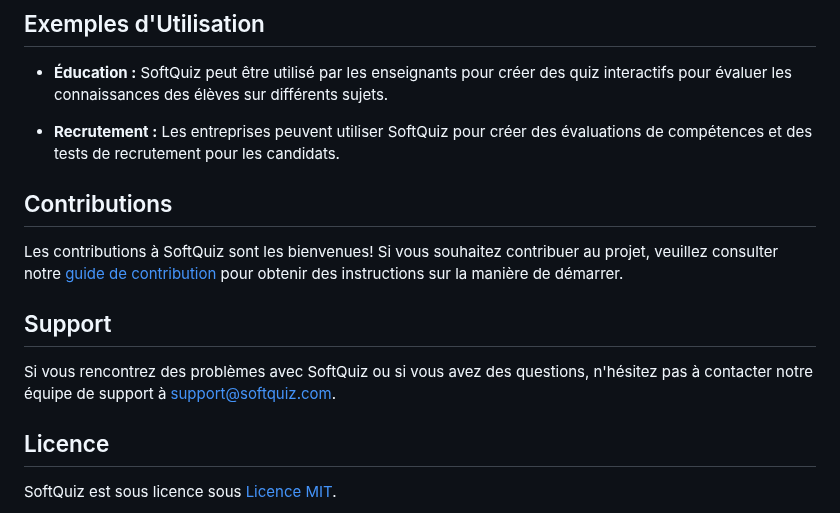
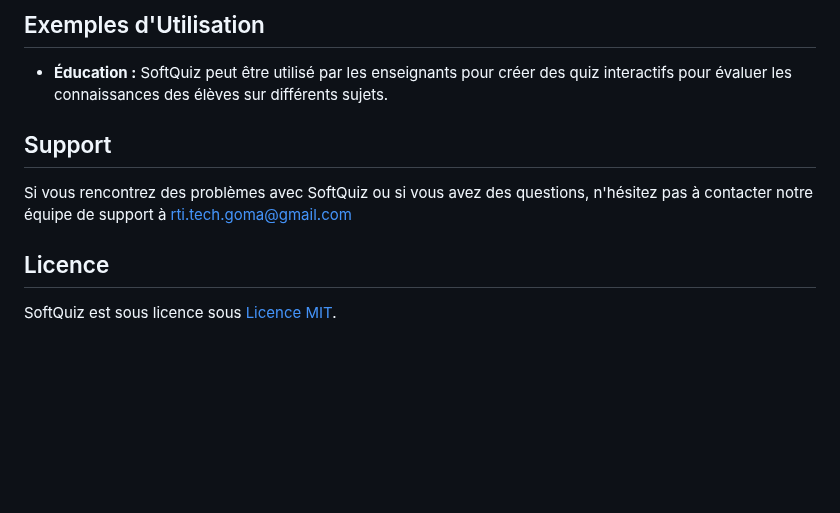
Before and after one commit to RTI-Tech/SoftQuiz, a Markdown page: README.md, the part around the change. GitHub-like rendering; blank space fills up the shorter version.

```diff
--- a/README.md
+++ b/README.md
@@ -44,15 +44,9 @@ SoftQuiz est une application de gestion académique conçue pour permettre aux u
 
 - **Éducation :** SoftQuiz peut être utilisé par les enseignants pour créer des quiz interactifs pour évaluer les connaissances des élèves sur différents sujets.
 
-- **Recrutement :** Les entreprises peuvent utiliser SoftQuiz pour créer des évaluations de compétences et des tests de recrutement pour les candidats.
-
-## Contributions
-
-Les contributions à SoftQuiz sont les bienvenues! Si vous souhaitez contribuer au projet, veuillez consulter notre [guide de contribution](CONTRIBUTING.md) pour obtenir des instructions sur la manière de démarrer.
-
 ## Support
 
-Si vous rencontrez des problèmes avec SoftQuiz ou si vous avez des questions, n'hésitez pas à contacter notre équipe de support à support@softquiz.com.
+Si vous rencontrez des problèmes avec SoftQuiz ou si vous avez des questions, n'hésitez pas à contacter notre équipe de support à rti.tech.goma@gmail.com
 
 ## Licence
 
```
